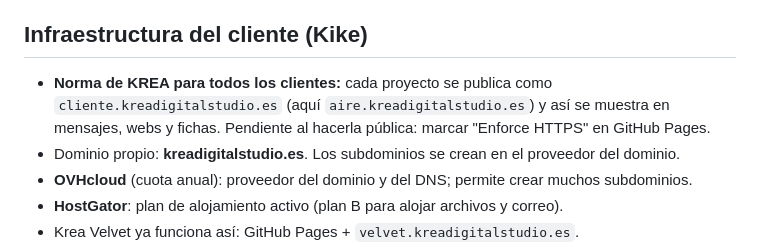
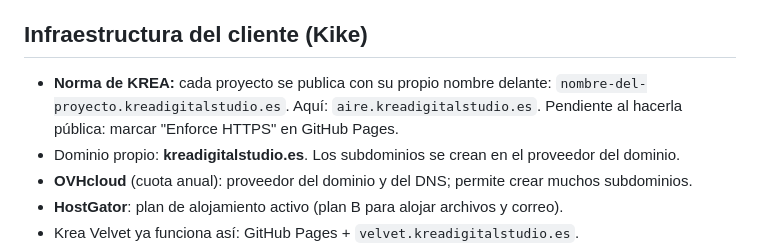
Before and after one commit to kikeotero7/aire, a Markdown page: PROYECTO.md, the part around the change. Drawn GitHub-style.

Commit message:
Notas: el subdominio lleva el nombre del proyecto
Co-Authored-By: Claude Opus 5.5 <noreply@anthropic.com>
Claude-Session: https://claude.ai/code/session_01MPVjHxFE6a3eHfzGQKjEna

```diff
--- a/PROYECTO.md
+++ b/PROYECTO.md
@@ -21,7 +21,7 @@ Se edita siempre la fuente y se ejecuta `./build.sh`, que genera `index.html`, `
 - Cobro: Lemon Squeezy (vendedor registrado, gestiona el IVA). Aviso de ventas por Telegram, sin datos personales.
 
 ## Infraestructura del cliente (Kike)
-- **Norma de KREA para todos los clientes:** cada proyecto se publica como `cliente.kreadigitalstudio.es` (aquí `aire.kreadigitalstudio.es`) y así se muestra en mensajes, webs y fichas. Pendiente al hacerla pública: marcar "Enforce HTTPS" en GitHub Pages.
+- **Norma de KREA:** cada proyecto se publica con su propio nombre delante: `nombre-del-proyecto.kreadigitalstudio.es`. Aquí: `aire.kreadigitalstudio.es`. Pendiente al hacerla pública: marcar "Enforce HTTPS" en GitHub Pages.
 - Dominio propio: **kreadigitalstudio.es**. Los subdominios se crean en el proveedor del dominio.
 - **OVHcloud** (cuota anual): proveedor del dominio y del DNS; permite crear muchos subdominios.
 - **HostGator**: plan de alojamiento activo (plan B para alojar archivos y correo).
```
